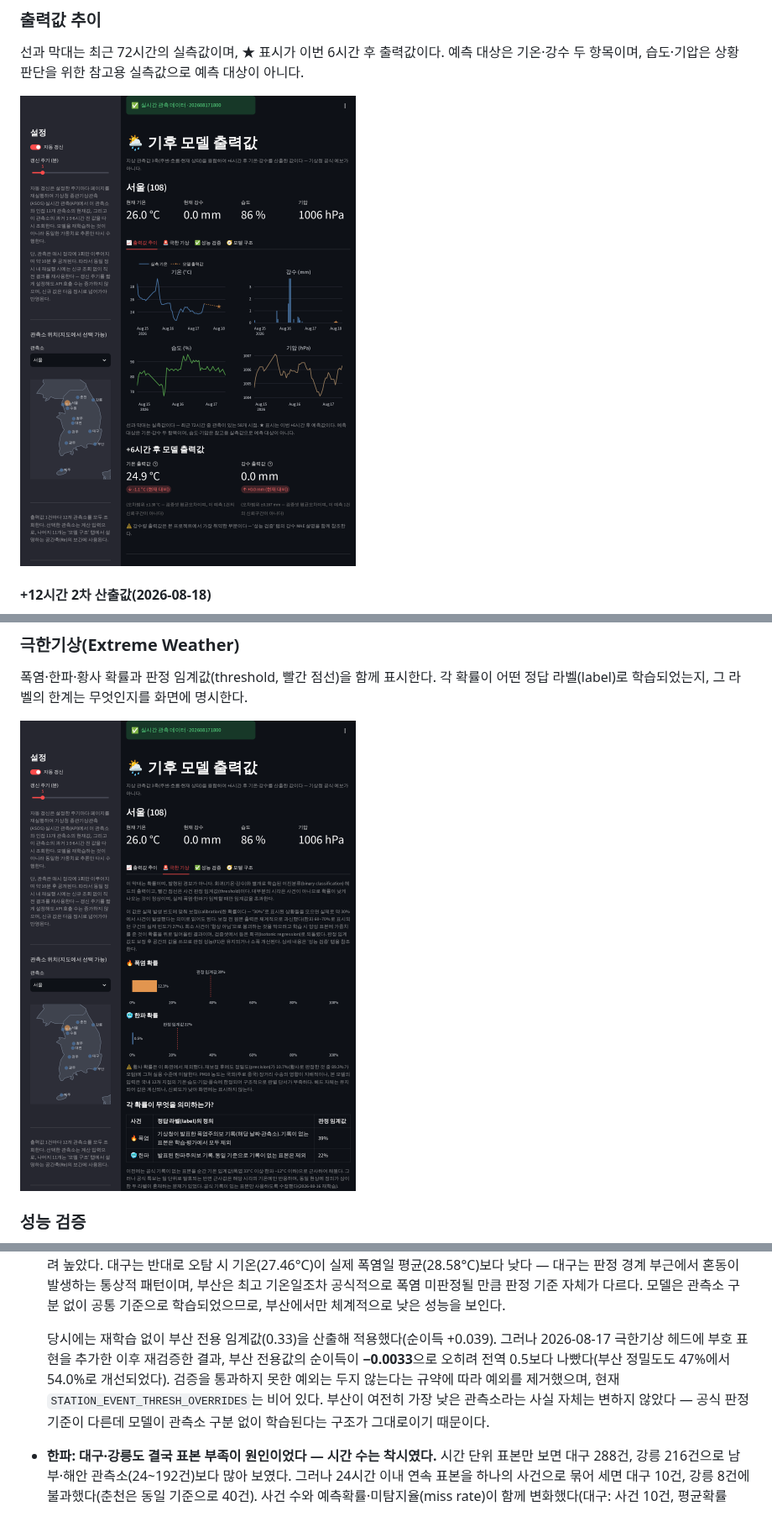
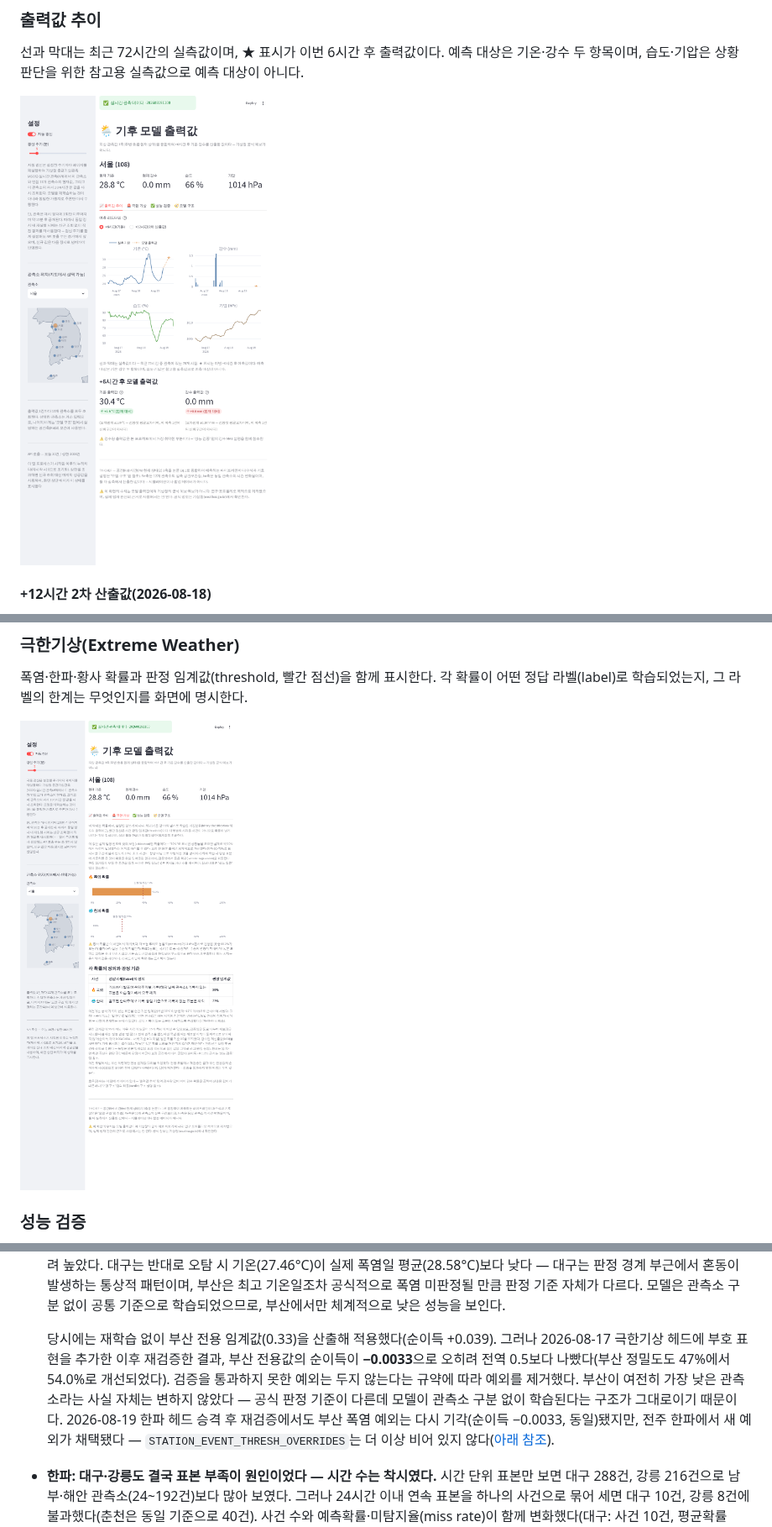
Before and after one commit to yssong01/climate-forecast, a Markdown page: README.md, 3 parts joined by grey strips. Shown at 84% size. Drawn GitHub-style; pictures changed too: docs/images/tab-extreme.png, docs/images/tab-trend.png.

```diff
--- a/README.md
+++ b/README.md
@@ -82,7 +84,7 @@
 
 - **폭염: 부산만 유의하게 낮다 — 판정 기준 자체가 상이하다.** 나머지 11개 관측소는 재현율 82~91%, 정밀도 74~85%로 군집을 이루나, 부산(관측소 코드 159)만 재현율 71%, 정밀도 47%로 이탈한다. 원인 분석을 위해 오탐(모델이 폭염으로 예측했으나 공식 미판정)일 때의 기온을 확인한 결과, 부산은 오탐 시 평균 기온이 28.65°C로 부산 자신의 실제 폭염일 평균(27.38°C)보다 오히려 높았다. 대구는 반대로 오탐 시 기온(27.46°C)이 실제 폭염일 평균(28.58°C)보다 낮다 — 대구는 판정 경계 부근에서 혼동이 발생하는 통상적 패턴이며, 부산은 최고 기온일조차 공식적으로 폭염 미판정될 만큼 판정 기준 자체가 다르다. 모델은 관측소 구분 없이 공통 기준으로 학습되었으므로, 부산에서만 체계적으로 낮은 성능을 보인다.
 
-  당시에는 재학습 없이 부산 전용 임계값(0.33)을 산출해 적용했다(순이득 +0.039). 그러나 2026-08-17 극한기상 헤드에 부호 표현을 추가한 이후 재검증한 결과, 부산 전용값의 순이득이 **−0.0033**으로 오히려 전역 0.5보다 나빴다(부산 정밀도도 47%에서 54.0%로 개선되었다). 검증을 통과하지 못한 예외는 두지 않는다는 규약에 따라 예외를 제거했으며, 현재 `STATION_EVENT_THRESH_OVERRIDES`는 비어 있다. 부산이 여전히 가장 낮은 관측소라는 사실 자체는 변하지 않았다 — 공식 판정 기준이 다른데 모델이 관측소 구분 없이 학습된다는 구조가 그대로이기 때문이다.
+  당시에는 재학습 없이 부산 전용 임계값(0.33)을 산출해 적용했다(순이득 +0.039). 그러나 2026-08-17 극한기상 헤드에 부호 표현을 추가한 이후 재검증한 결과, 부산 전용값의 순이득이 **−0.0033**으로 오히려 전역 0.5보다 나빴다(부산 정밀도도 47%에서 54.0%로 개선되었다). 검증을 통과하지 못한 예외는 두지 않는다는 규약에 따라 예외를 제거했다. 부산이 여전히 가장 낮은 관측소라는 사실 자체는 변하지 않았다 — 공식 판정 기준이 다른데 모델이 관측소 구분 없이 학습된다는 구조가 그대로이기 때문이다. 2026-08-19 한파 헤드 승격 후 재검증에서도 부산 폭염 예외는 다시 기각(순이득 −0.0033, 동일)됐지만, 전주 한파에서 새 예외가 채택됐다 — `STATION_EVENT_THRESH_OVERRIDES`는 더 이상 비어 있지 않다([아래 참조](#station-override-jeonju)).
 - **한파: 대구·강릉도 결국 표본 부족이 원인이었다 — 시간 수는 착시였다.** 시간 단위 표본만 보면 대구 288건, 강릉 216건으로 남부·해안 관측소(24~192건)보다 많아 보였다. 그러나 24시간 이내 연속 표본을 하나의 사건으로 묶어 세면 대구 10건, 강릉 8건에 불과했다(춘천은 동일 기준으로 40건). 사건 수와 예측확률·미탐지율(miss rate)이 함께 변화했다(대구: 사건 10건, 평균확률 0.275, 미탐지율 73%; 춘천: 사건 40건, 평균확률 0.658, 미탐지율 32%) — 별도의 원인이 아니라 표본 부족이 원인이었음을 확인했다.
 
 이 플롯은 `calibration_plot_diagnose.py`로 재생성하며, 체크포인트를 승격하면 `promote_checkpoint.py`가 자동으로 다시 그린다. 승격 절차를 거치지 않고 체크포인트만 바꾼 경우에는 직접 실행해야 한다 — 그림이 이전 모델 시점에 머무는 사고가 실제로 있었다(규약으로 고정한 경위는 [체크포인트 승격 자동화](#자동화-가능-범위--부분-자동화가-현실적이다) 참조).
```
Also changed, not shown: other parts of README.md (+34 -1 lines), docs/images/tab-model.png, docs/images/tab-performance.png, 2 other files.
